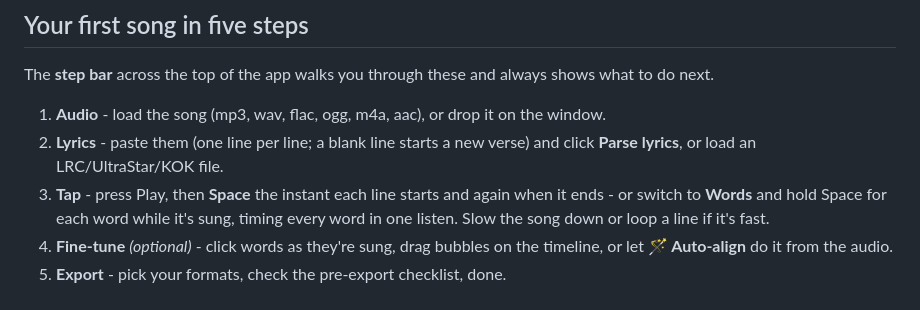
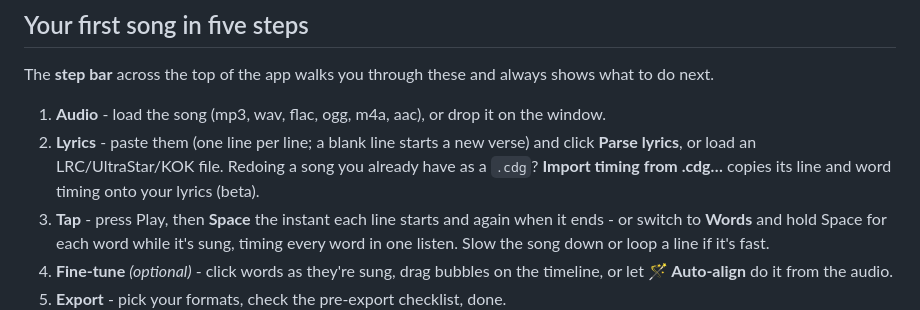
Before and after one commit to AbyssalOath/abyssal-cdg, a Markdown page: README.md, the part around the change. Drawn GitHub-style.

Commit message:
Release v0.2.9: import timing from .cdg (beta), Snap icon fix

```diff
--- a/README.md
+++ b/README.md
@@ -38,6 +38,8 @@ always shows what to do next.
    on the window.
 2. **Lyrics** - paste them (one line per line; a blank line starts a new
    verse) and click **Parse lyrics**, or load an LRC/UltraStar/KOK file.
+   Redoing a song you already have as a `.cdg`? **Import timing from
+   .cdg…** copies its line and word timing onto your lyrics (beta).
 3. **Tap** - press Play, then **Space** the instant each line starts and
    again when it ends - or switch to **Words** and hold Space for each
    word while it's sung, timing every word in one listen. Slow the song
```
Also changed, not shown: CHANGELOG.md (+25 -0 lines), FEATURES.md (+41 -3 lines), assets/screenshots/auto-aligning.png (added), assets/screenshots/exporting.png (added), 4 other files.
